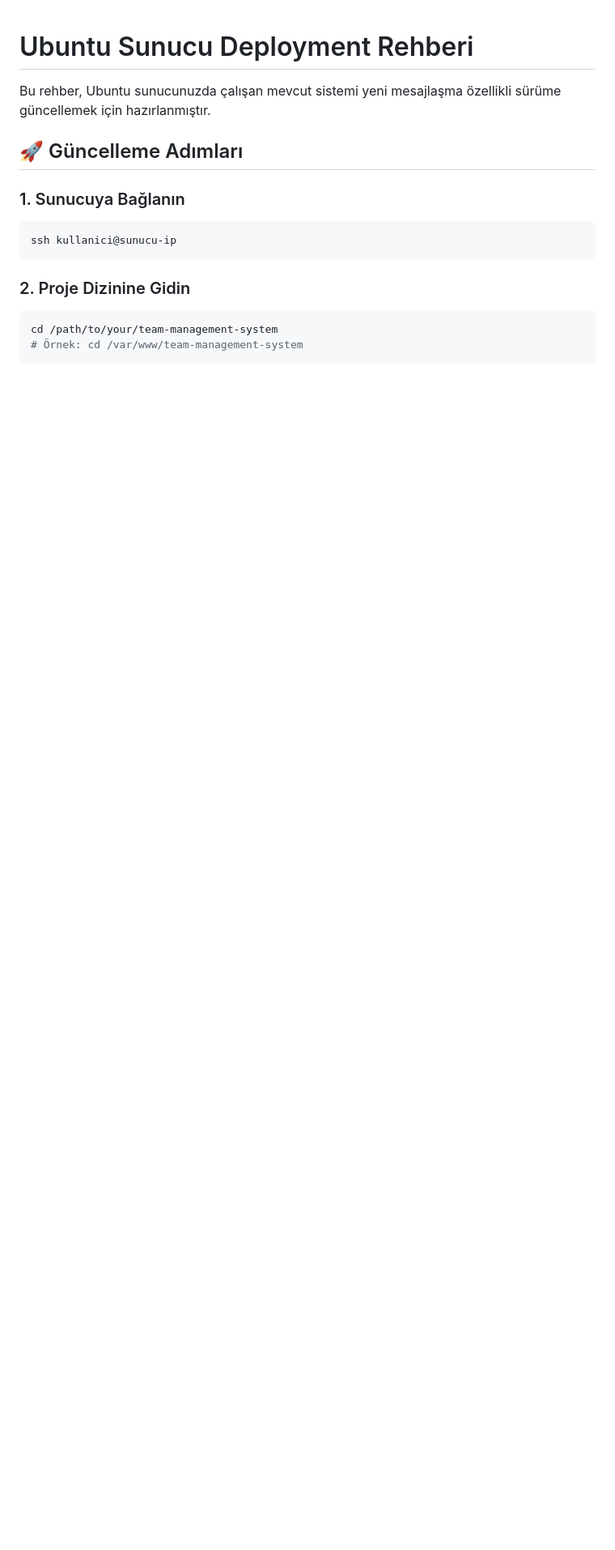
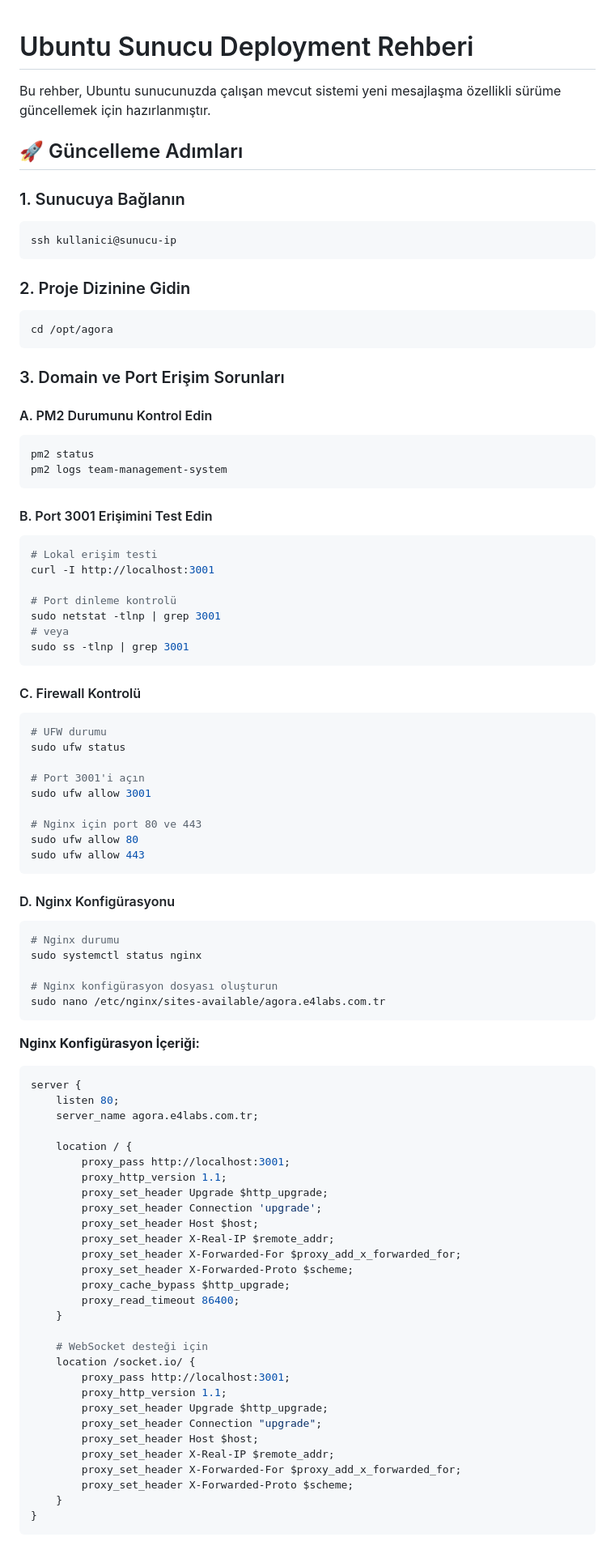
Before and after one commit to mazisel/agora, a Markdown page: DEPLOYMENT_GUIDE.md, the part around the change printed below. Shown: that part at 81% size. Drawn GitHub-style; blank space fills up the shorter version.

Commit message:
fix: Domain ve port erişim sorunları için detaylı rehber eklendi
- Nginx konfigürasyonu için agora.e4labs.com.tr ayarları
- Firewall ve port kontrolü adımları
- PM2 ve servis durumu kontrolleri
- DNS ve domain yönlendirme rehberi
- WebSocket desteği için proxy ayarları
- Sorun giderme adımları

````diff
--- a/DEPLOYMENT_GUIDE.md
+++ b/DEPLOYMENT_GUIDE.md
@@ -11,5 +11,80 @@ ssh kullanici@sunucu-ip
 
 ### 2. Proje Dizinine Gidin
 ```bash
-cd /path/to/your/team-management-system
-# Örnek: cd /var/www/team-management-system
+cd /opt/agora
+```
+
+### 3. Domain ve Port Erişim Sorunları
+
+#### A. PM2 Durumunu Kontrol Edin
+```bash
+pm2 status
+pm2 logs team-management-system
+```
+
+#### B. Port 3001 Erişimini Test Edin
+```bash
+# Lokal erişim testi
+curl -I http://localhost:3001
+
+# Port dinleme kontrolü
+sudo netstat -tlnp | grep 3001
+# veya
+sudo ss -tlnp | grep 3001
+```
+
+#### C. Firewall Kontrolü
+```bash
+# UFW durumu
+sudo ufw status
+
+# Port 3001'i açın
+sudo ufw allow 3001
+
+# Nginx için port 80 ve 443
+sudo ufw allow 80
+sudo ufw allow 443
+```
+
+#### D. Nginx Konfigürasyonu
+```bash
+# Nginx durumu
+sudo systemctl status nginx
+
+# Nginx konfigürasyon dosyası oluşturun
+sudo nano /etc/nginx/sites-available/agora.e4labs.com.tr
+```
+
+**Nginx Konfigürasyon İçeriği:**
+```nginx
+server {
+    listen 80;
+    server_name agora.e4labs.com.tr;
+
+    location / {
+        proxy_pass http://localhost:3001;
+        proxy_http_version 1.1;
+        proxy_set_header Upgrade $http_upgrade;
+        proxy_set_header Connection 'upgrade';
+        proxy_set_header Host $host;
+        proxy_set_header X-Real-IP $remote_addr;
+        proxy_set_header X-Forwarded-For $proxy_add_x_forwarded_for;
+        proxy_set_header X-Forwarded-Proto $scheme;
+        proxy_cache_bypass $http_upgrade;
+        proxy_read_timeout 86400;
+    }
+
+    # WebSocket desteği için
+    location /socket.io/ {
+        proxy_pass http://localhost:3001;
+        proxy_http_version 1.1;
+        proxy_set_header Upgrade $http_upgrade;
+        proxy_set_header Connection "upgrade";
+        proxy_set_header Host $host;
+        proxy_set_header X-Real-IP $remote_addr;
+        proxy_set_header X-Forwarded-For $proxy_add_x_forwarded_for;
+        proxy_set_header X-Forwarded-Proto $scheme;
+    }
+}
+```
+
````
Also changed, not shown: other parts of DEPLOYMENT_GUIDE.md (+20 -0 lines).
